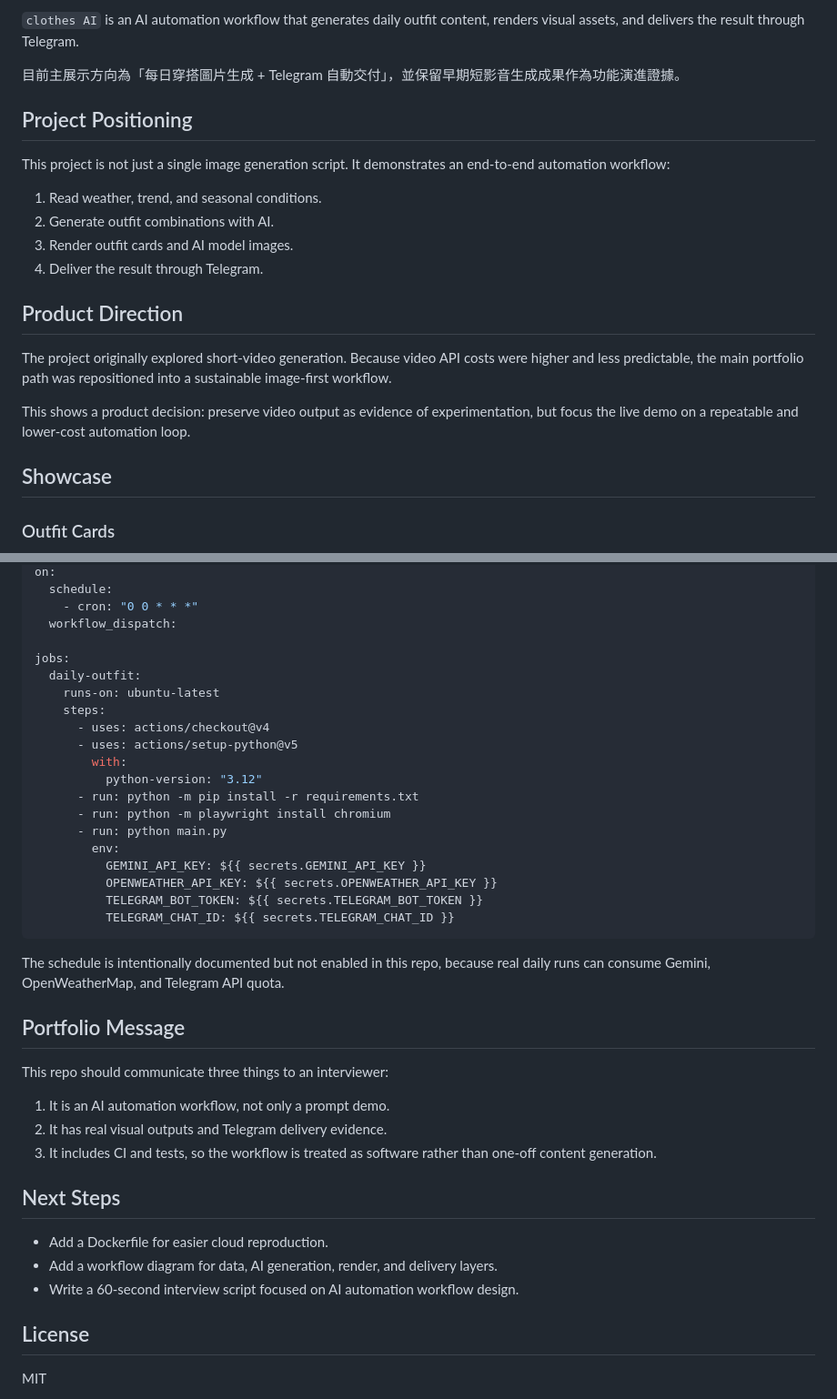
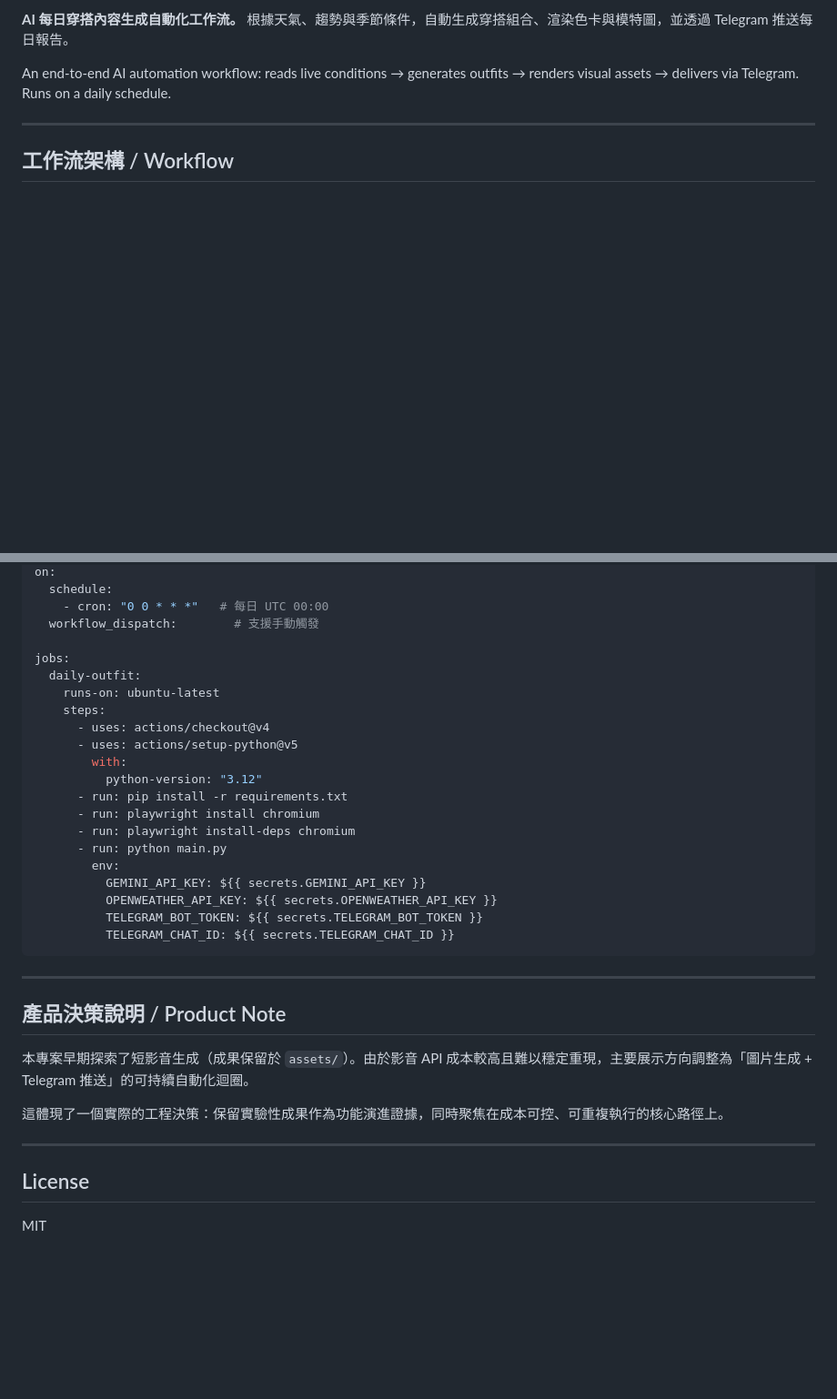
Before and after one commit to perry121108-dotcom/clothes-AI, a Markdown page: README.md, 2 parts joined by grey strips. Shown at 91% size. Drawn GitHub-style; blank space fills up the shorter version.

````diff
--- a/README.md
+++ b/README.md
@@ -4,24 +6,9 @@
 
-`clothes AI` is an AI automation workflow that generates daily outfit content, renders visual assets, and delivers the result through Telegram.
+**AI 每日穿搭內容生成自動化工作流。** 根據天氣、趨勢與季節條件，自動生成穿搭組合、渲染色卡與模特圖，並透過 Telegram 推送每日報告。
 
-目前主展示方向為「每日穿搭圖片生成 + Telegram 自動交付」，並保留早期短影音生成成果作為功能演進證據。
+An end-to-end AI automation workflow: reads live conditions → generates outfits → renders visual assets → delivers via Telegram. Runs on a daily schedule.
 
-## Project Positioning
+---
 
-This project is not just a single image generation script. It demonstrates an end-to-end automation workflow:
+## 工作流架構 / Workflow
 
-1. Read weather, trend, and seasonal conditions.
-2. Generate outfit combinations with AI.
-3. Render outfit cards and AI model images.
-4. Deliver the result through Telegram.
-
-## Product Direction
-
-The project originally explored short-video generation. Because video API costs were higher and less predictable, the main portfolio path was repositioned into a sustainable image-first workflow.
-
-This shows a product decision: preserve video output as evidence of experimentation, but focus the live demo on a repeatable and lower-cost automation loop.
-
-## Showcase
-
-### Outfit Cards
-
@@ -157,7 +179,7 @@ name: Daily Outfit Automation
 on:
   schedule:
-    - cron: "0 0 * * *"
-  workflow_dispatch:
+    - cron: "0 0 * * *"   # 每日 UTC 00:00
+  workflow_dispatch:        # 支援手動觸發
 
 jobs:
   daily-outfit:
@@ -167,8 +189,9 @@ jobs:
       - uses: actions/setup-python@v5
         with:
           python-version: "3.12"
-      - run: python -m pip install -r requirements.txt
-      - run: python -m playwright install chromium
+      - run: pip install -r requirements.txt
+      - run: playwright install chromium
+      - run: playwright install-deps chromium
       - run: python main.py
         env:
           GEMINI_API_KEY: ${{ secrets.GEMINI_API_KEY }}
@@ -177,21 +200,15 @@ jobs:
           TELEGRAM_CHAT_ID: ${{ secrets.TELEGRAM_CHAT_ID }}
 ```
 
-The schedule is intentionally documented but not enabled in this repo, because real daily runs can consume Gemini, OpenWeatherMap, and Telegram API quota.
+---
 
-## Portfolio Message
+## 產品決策說明 / Product Note
 
-This repo should communicate three things to an interviewer:
+本專案早期探索了短影音生成（成果保留於 `assets/`）。由於影音 API 成本較高且難以穩定重現，主要展示方向調整為「圖片生成 + Telegram 推送」的可持續自動化迴圈。
 
-1. It is an AI automation workflow, not only a prompt demo.
-2. It has real visual outputs and Telegram delivery evidence.
-3. It includes CI and tests, so the workflow is treated as software rather than one-off content generation.
+這體現了一個實際的工程決策：保留實驗性成果作為功能演進證據，同時聚焦在成本可控、可重複執行的核心路徑上。
 
-## Next Steps
-
-- Add a Dockerfile for easier cloud reproduction.
-- Add a workflow diagram for data, AI generation, render, and delivery layers.
-- Write a 60-second interview script focused on AI automation workflow design.
+---
 
 ## License
 
````
Also changed, not shown: other parts of README.md (+131 -94 lines).
